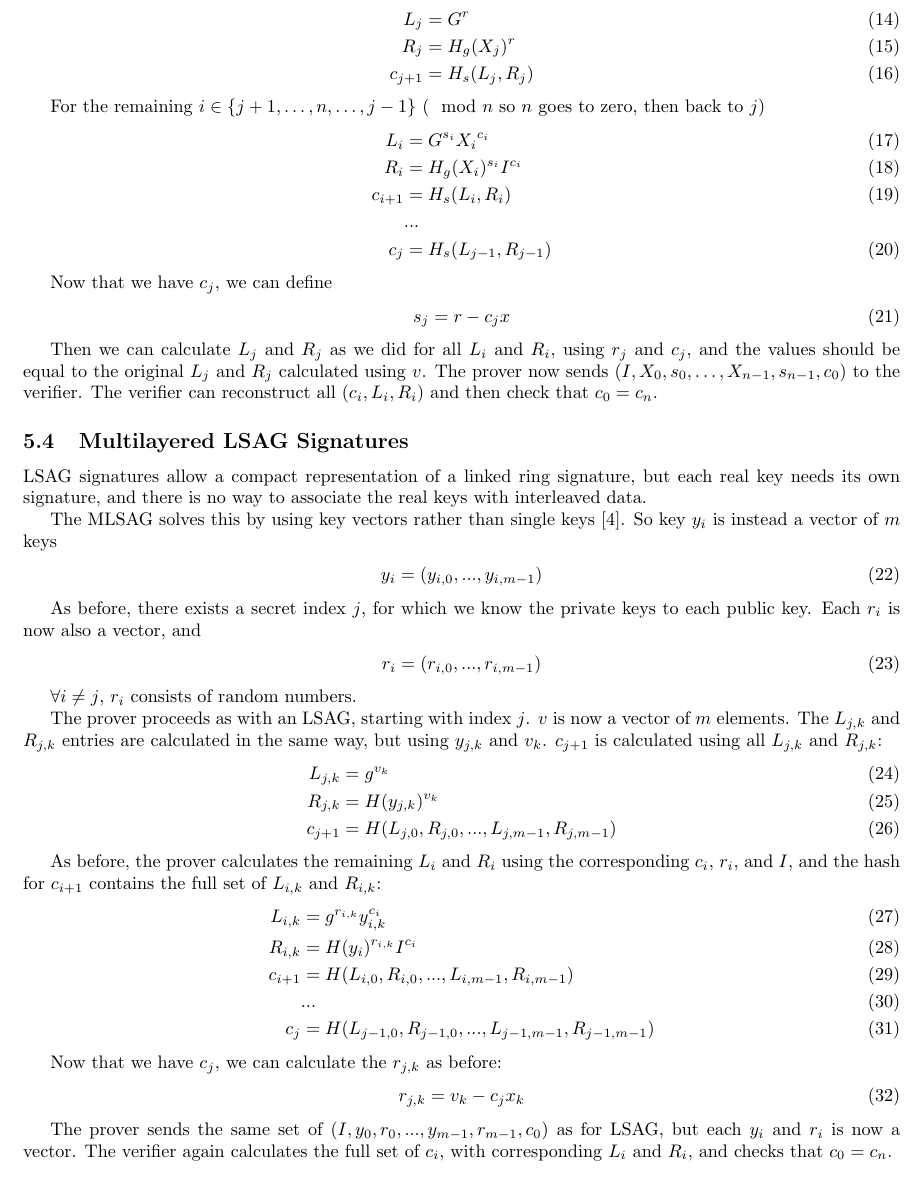
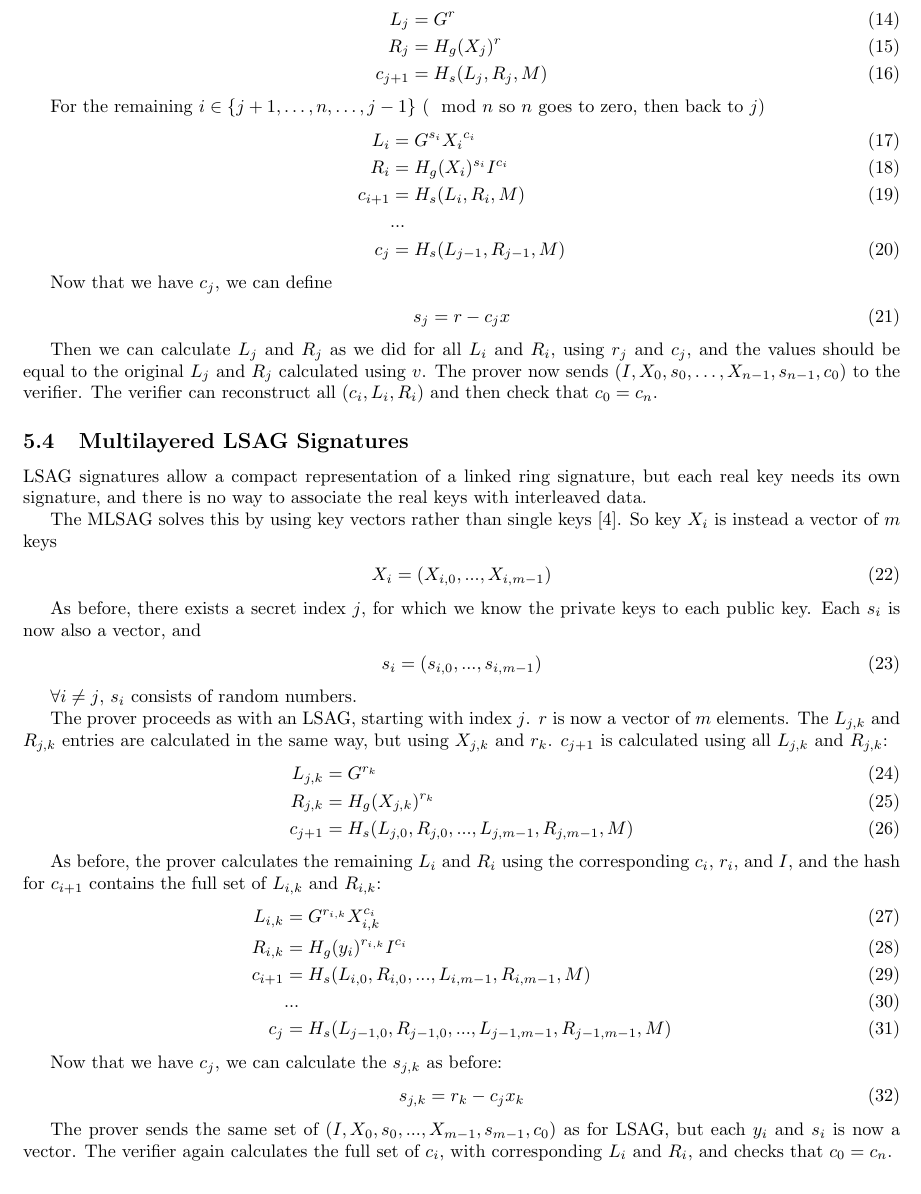
Before and after one commit to xoloki/digitalcash, a LaTeX document (digitalcash.tex): part of page 5 of 17, cut so that both start at the same text. Compiled offline with pdfLaTeX.

Commit message:
update MLSAG

```diff
--- a/digitalcash.tex
+++ b/digitalcash.tex
@@ -205,16 +205,16 @@ Consider a set of public keys $X_i, i \in \{0, …, n-1\}$ with a secret index $
 \begin{align}
       L_j &= G^r\\
       R_j &= H_g(X_j)^r\\
-  c_{j+1} &= H_s(L_j,R_j)
+  c_{j+1} &= H_s(L_j,R_j, M)
 \end{align}
 
 For the remaining $i \in \{j+1, …, n, …, j-1\}$ ($\mod{n}$ so $n$ goes to zero, then back to $j$)
 \begin{align}
   L_i &= G^{s_i} {X_i}^{c_i}\\
   R_i &= H_g(X_i)^{s_i} I^{c_i}\\
-  c_{i+1} &= H_s(L_i,R_i)\\
+  c_{i+1} &= H_s(L_i,R_i, M)\\
   &... \nonumber\\
-  c_j &= H_s(L_{j-1}, R_{j-1})
+  c_j &= H_s(L_{j-1}, R_{j-1}, M)
 \end{align}
 
 Now that we have $c_j$, we can define
@@ -229,40 +229,40 @@ Then we can calculate $L_j$ and $R_j$ as we did for all $L_i$ and $R_i$, using $
 
 LSAG signatures allow a compact representation of a linked ring signature, but each real key needs its own signature, and there is no way to associate the real keys with interleaved data.
 
-The MLSAG solves this by using key vectors rather than single keys \cite{ringct}.  So key $y_i$ is instead a vector of $m$ keys
+The MLSAG solves this by using key vectors rather than single keys \cite{ringct}.  So key $X_i$ is instead a vector of $m$ keys
 \begin{align}
-  y_i = (y_{i,0}, ..., y_{i,m-1})
+  X_i = (X_{i,0}, ..., X_{i,m-1})
 \end{align}
 
-As before, there exists a secret index $j$, for which we know the private keys to each public key.  Each $r_i$ is now also a vector, and
+As before, there exists a secret index $j$, for which we know the private keys to each public key.  Each $s_i$ is now also a vector, and
 \begin{align}
-  r_i = (r_{i,0}, ..., r_{i,m-1})
+  s_i = (s_{i,0}, ..., s_{i,m-1})
 \end{align}
 
-$\forall i \ne j$, $r_i$ consists of random numbers.
+$\forall i \ne j$, $s_i$ consists of random numbers.
 
-The prover proceeds as with an LSAG, starting with index $j$.  $v$ is now a vector of $m$ elements.  The $L_{j,k}$ and $R_{j,k}$ entries are calculated in the same way, but using $y_{j,k}$ and $v_k$.  $c_{j+1}$ is calculated using all $L_{j,k}$ and $R_{j,k}$:
+The prover proceeds as with an LSAG, starting with index $j$.  $r$ is now a vector of $m$ elements.  The $L_{j,k}$ and $R_{j,k}$ entries are calculated in the same way, but using $X_{j,k}$ and $r_k$.  $c_{j+1}$ is calculated using all $L_{j,k}$ and $R_{j,k}$:
 \begin{align}
-  L_{j,k} &= g^{v_k}\\
-  R_{j,k} &= H(y_{j,k})^{v_k}\\
-  c_{j+1} &= H(L_{j,0}, R_{j,0}, ..., L_{j,m-1}, R_{j,m-1})
+  L_{j,k} &= G^{r_k}\\
+  R_{j,k} &= H_g(X_{j,k})^{r_k}\\
+  c_{j+1} &= H_s(L_{j,0}, R_{j,0}, ..., L_{j,m-1}, R_{j,m-1}, M)
 \end{align}
 
 As before, the prover calculates the remaining $L_i$ and $R_i$ using the corresponding $c_i$, $r_i$, and $I$, and the hash for $c_{i+1}$ contains the full set of $L_{i,k}$ and $R_{i,k}$:
 \begin{align}
-  L_{i,k} &= g^{r_{i,k}} y_{i,k}^{c_i}\\
-  R_{i,k} &= H(y_i)^{r_{i,k}} I^{c_i}\\
-  c_{i+1} &= H(L_{i,0}, R_{i,0}, ..., L_{i,m-1}, R_{i,m-1}) \\
+  L_{i,k} &= G^{r_{i,k}} X_{i,k}^{c_i}\\
+  R_{i,k} &= H_g(y_i)^{r_{i,k}} I^{c_i}\\
+  c_{i+1} &= H_s(L_{i,0}, R_{i,0}, ..., L_{i,m-1}, R_{i,m-1}, M) \\
   &... \\
-  c_j &= H(L_{j-1,0}, R_{j-1,0}, ..., L_{j-1,m-1}, R_{j-1,m-1})
+  c_j &= H_s(L_{j-1,0}, R_{j-1,0}, ..., L_{j-1,m-1}, R_{j-1,m-1}, M)
 \end{align}
 
-Now that we have $c_j$, we can calculate the $r_{j,k}$ as before:
+Now that we have $c_j$, we can calculate the $s_{j,k}$ as before:
 \begin{align}
-  r_{j,k} = v_k - c_j x_k
+  s_{j,k} = r_k - c_j x_k
 \end{align}
 
-The prover sends the same set of $(I, y_0, r_0, ..., y_{m-1}, r_{m-1}, c_0)$ as for LSAG, but each $y_i$ and $r_i$ is now a vector.  The verifier again calculates the full set of $c_i$, with corresponding $L_i$ and $R_i$, and checks that $c_0 = c_n$.
+The prover sends the same set of $(I, X_0, s_0, ..., X_{m-1}, s_{m-1}, c_0)$ as for LSAG, but each $y_i$ and $s_i$ is now a vector.  The verifier again calculates the full set of $c_i$, with corresponding $L_i$ and $R_i$, and checks that $c_0 = c_n$.
 
 
 \section{Confidential Transactions}
```
Also changed, not shown: digitalcash.tex (22 more changed lines).
